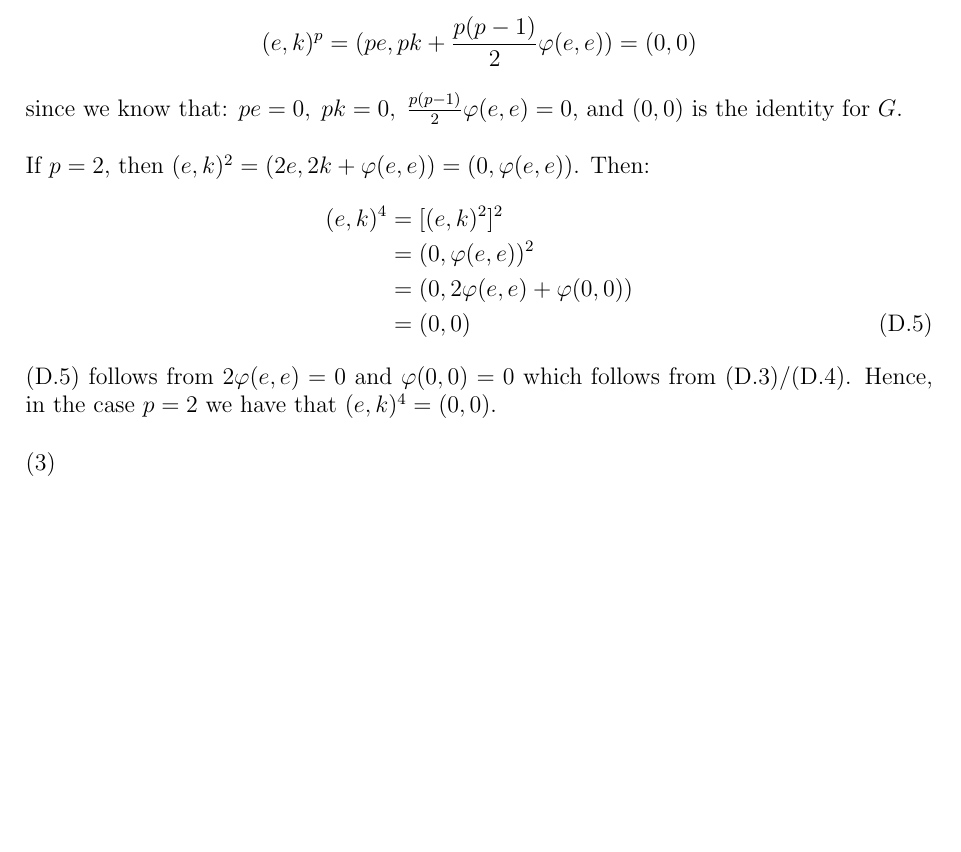
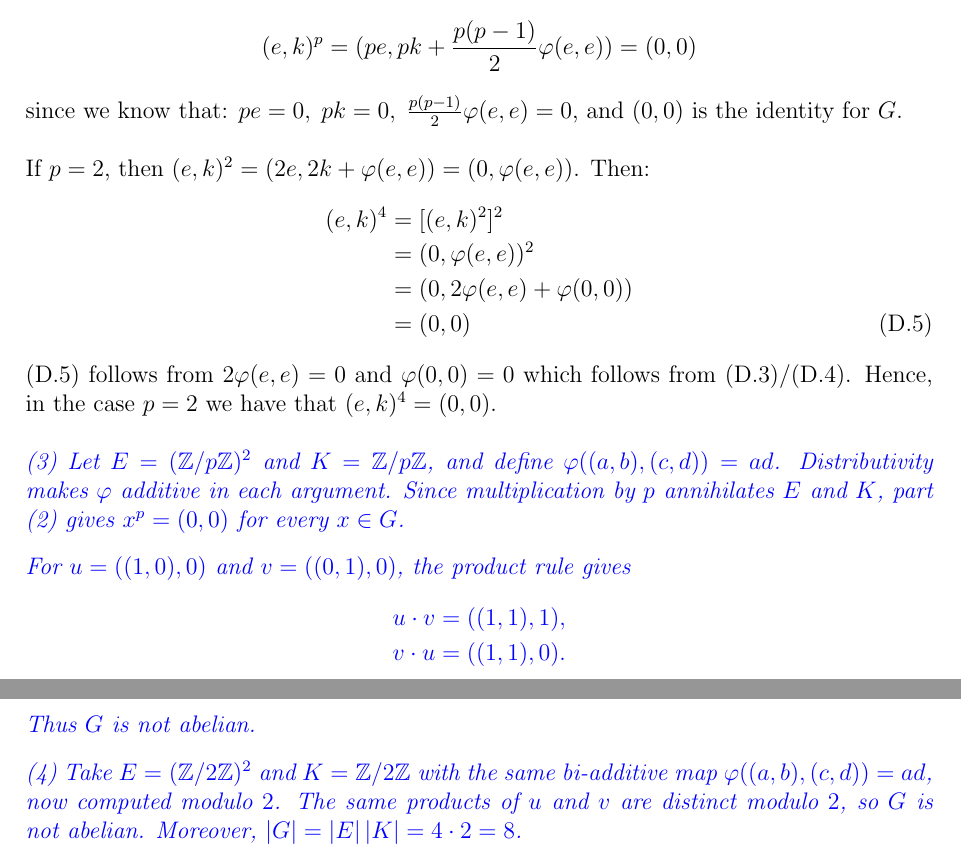
Before and after one commit to Mark12481632/Latex, a LaTeX document (Algebra/Algebra_WK_2_EX.tex): part of page 7 of 7 before the commit and two parts of pages 7 and 8 of 8 after it, the two joined at a grey line, cut so that both start at the same text, the shorter picture padded with empty space. Compiled offline with pdfLaTeX.

Commit message:
Algebra WK-2 completed - AI help shown in blue italics.

```diff
--- a/Algebra/Algebra_WK_2_EX.tex
+++ b/Algebra/Algebra_WK_2_EX.tex
@@ -235,6 +235,24 @@ If $p=2$, then $(e,k)^2 = (2e, 2k + \varphi(e,e)) = (0,\varphi(e,e))$.  Then:
 (D.5) follows from $2 \varphi(e,e)=0$ and $\varphi(0,0)=0$ which follows from (D.3)/(D.4).
 Hence, in the case $p=2$ we have that $(e,k)^4 = (0,0)$.\\
 \\
-(3)
+{\color{blue}\itshape
+(3) Let $E=(\mathbb Z/p\mathbb Z)^2$ and $K=\mathbb Z/p\mathbb Z$, and define
+$\varphi((a,b),(c,d))=ad$. Distributivity makes $\varphi$ additive in each argument.
+Since multiplication by $p$ annihilates $E$ and $K$, part (2) gives
+$x^p=(0,0)$ for every $x\in G$.
+
+For $u=((1,0),0)$ and $v=((0,1),0)$, the product rule gives
+\begin{align*}
+u\cdot v &= ((1,1),1), \\
+v\cdot u &= ((1,1),0).
+\end{align*}
+Thus $G$ is not abelian.
+
+(4) Take $E=(\mathbb Z/2\mathbb Z)^2$ and $K=\mathbb Z/2\mathbb Z$ with the same
+bi-additive map $\varphi((a,b),(c,d))=ad$, now computed modulo $2$.
+The same products of $u$ and $v$ are distinct modulo $2$, so $G$ is not
+abelian. Moreover, $|G|=|E|\,|K|=4\cdot 2=8$.
+\par
+}
 
 \end{document}
```
Also changed, not shown: Algebra/Algebra_WK_2_EX.pdf.
